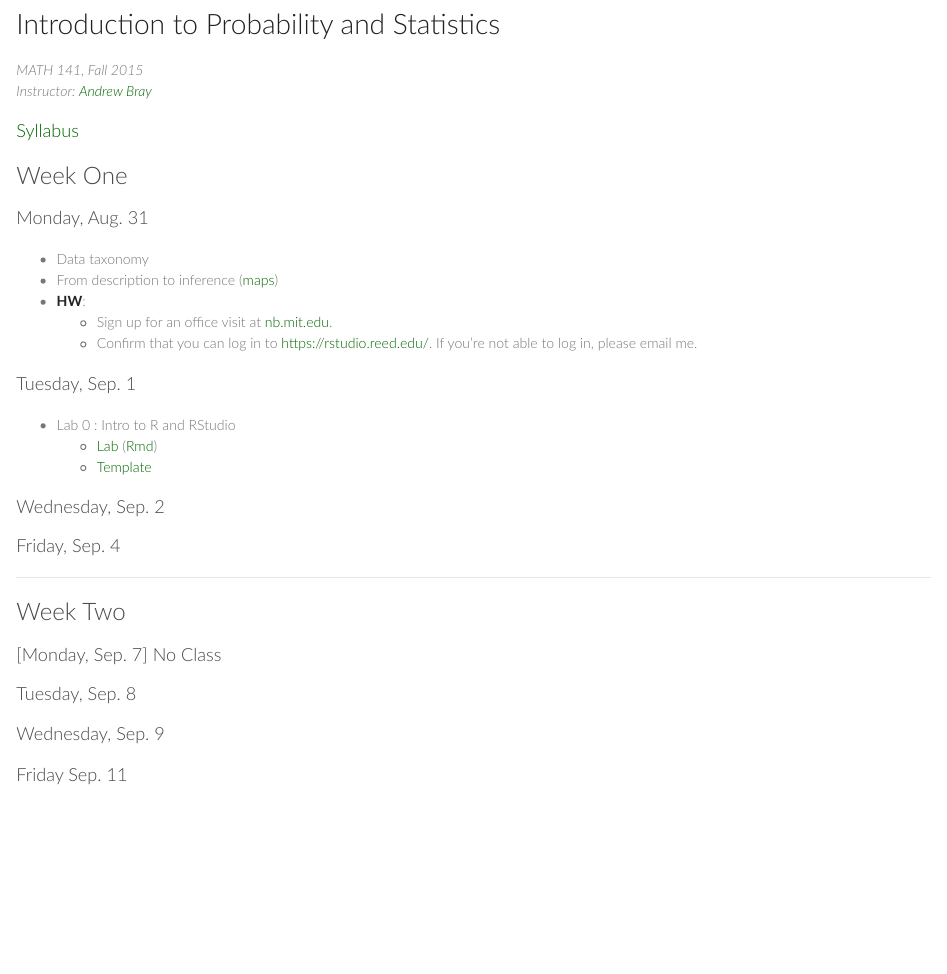
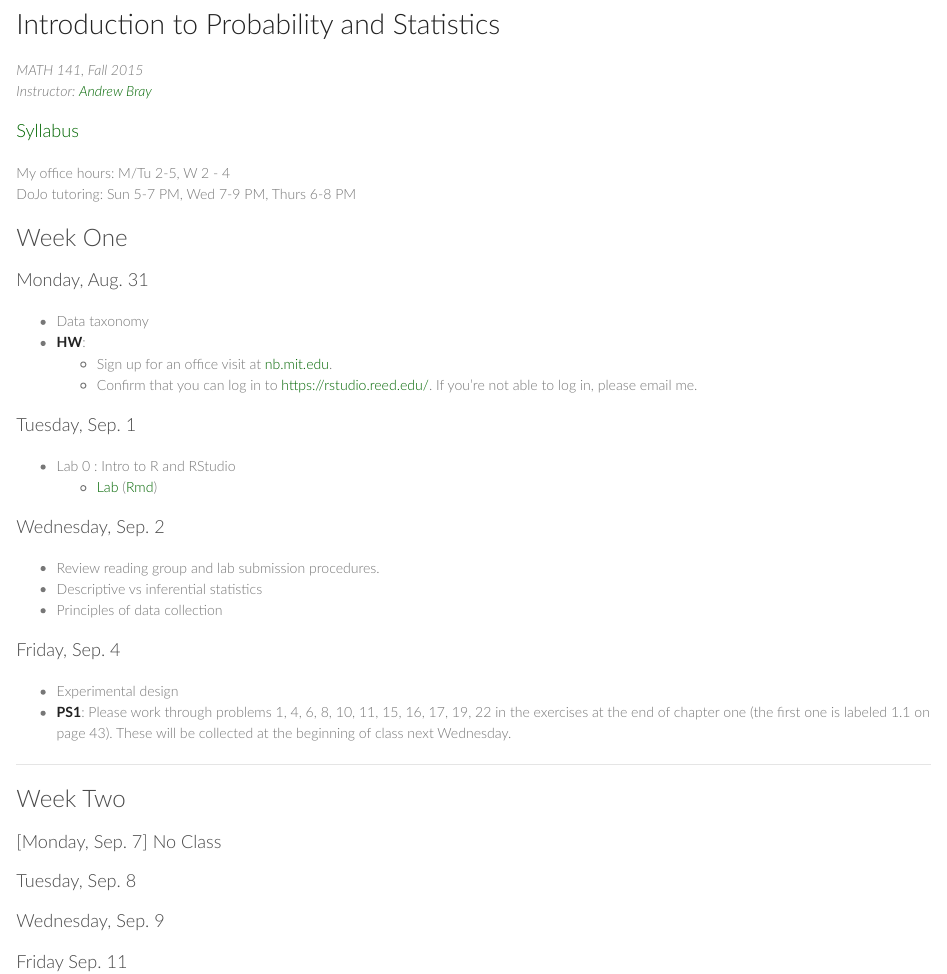
Before and after one commit to andrewpbray/andrewpbray.github.io, an R Markdown document (intro/index.Rmd): the page in a window 1100 px wide, from its top. The pictures show the output file intro/index.html that the author committed with the source, opened offline.

Commit message:
Update day 1C

```diff
--- a/intro/index.Rmd
+++ b/intro/index.Rmd
@@ -9,12 +9,14 @@ output:
 
 #### [Syllabus](syllabus.html)
 
+My office hours: M/Tu 2-5, W 2 - 4
+DoJo tutoring: Sun 5-7 PM, Wed 7-9 PM, Thurs 6-8 PM
+
 
 ### Week One
 
 #### Monday, Aug. 31
 - Data taxonomy
-- From description to inference ([maps](figs/kidney_slides.pdf))
 - **HW**:
     - Sign up for an office visit at [nb.mit.edu](http://nb.mit.edu/f/24222).
     - Confirm that you can log in to [https://rstudio.reed.edu/](https://rstudio.reed.edu/).
@@ -23,12 +25,17 @@ output:
 #### Tuesday, Sep. 1
 - Lab 0 : Intro to R and RStudio
     - [Lab](labs/intro_to_r/intro_to_r.html) ([Rmd](labs/intro_to_r/intro_to_r.Rmd))
-    - [Template](labs/intro_to_r/lab0-template.Rmd)
-
 
 #### Wednesday, Sep. 2
+- Review reading group and lab submission procedures.
+- Descriptive vs inferential statistics
+- Principles of data collection
 
 #### Friday, Sep. 4
+- Experimental design
+- **PS1**: Please work through problems 1, 4, 6, 8, 10, 11, 15, 16, 17, 19, 22 in the
+exercises at the end of chapter one (the first one is labeled 1.1 on page 43). These
+will be collected at the beginning of class next Wednesday.
 
 * * *
 
```
Also changed, not shown: intro/index.html.
